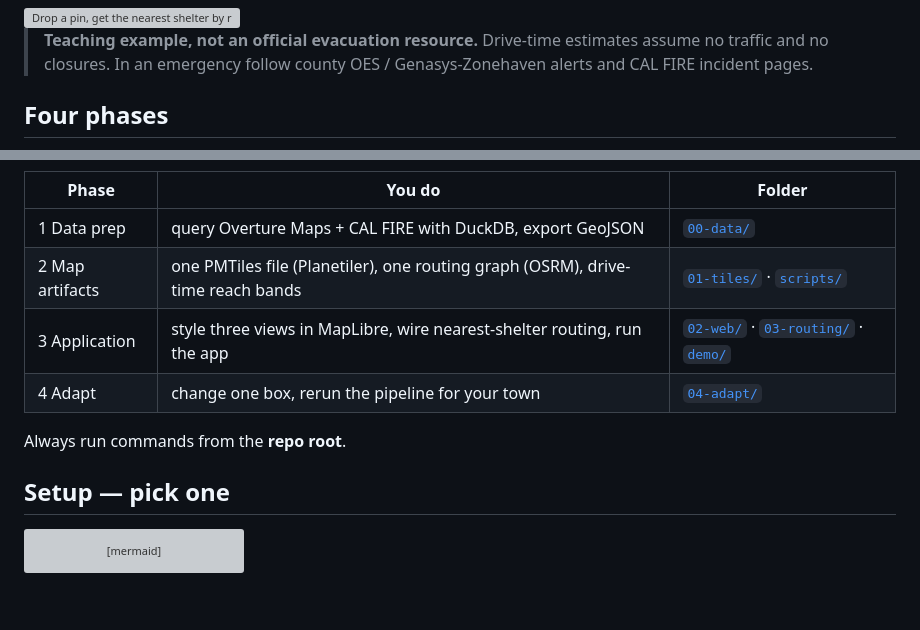
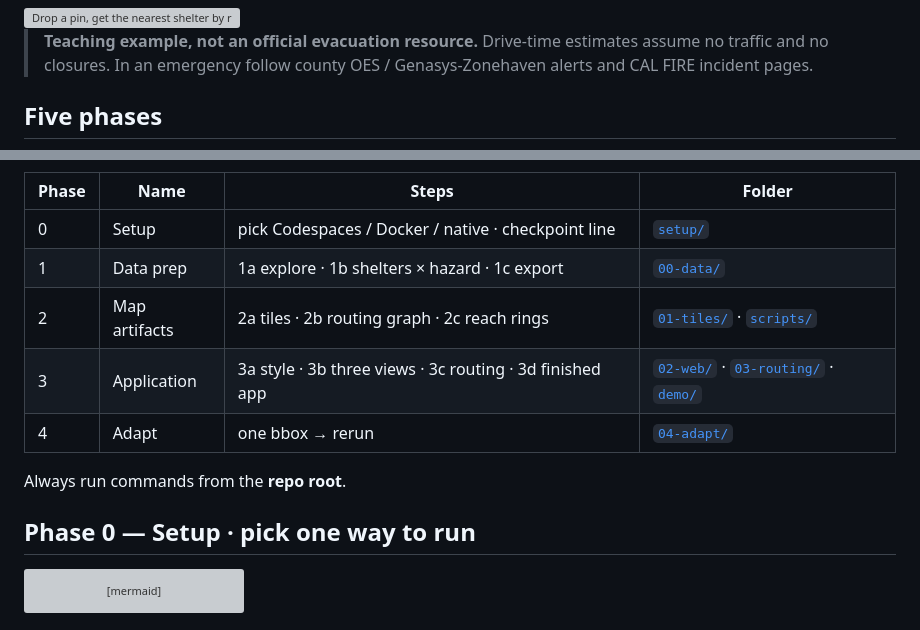
Before and after one commit to vishal4c/routes-to-safety-workshop, a Markdown page: README.md, 2 parts joined by grey strips. Drawn GitHub-style; blank space fills up the shorter version; grey boxes are pictures that could not be loaded.

Commit message:
README: five phases 0–4 with the agreed Phase / Name / Steps table; Phase 0 node in the overview diagram; Setup headed as Phase 0

````diff
--- a/README.md
+++ b/README.md
@@ -11,7 +11,7 @@ You build an evacuation map for the **Placer County I-80 corridor** from open da
 > **Teaching example, not an official evacuation resource.** Drive-time estimates assume no traffic and no closures.
 > In an emergency follow county OES / Genasys-Zonehaven alerts and CAL FIRE incident pages.
 
-## Four phases
+## Five phases
 
 ```mermaid
 flowchart LR
@@ -31,16 +32,17 @@ flowchart LR
   P3 --> P4
 ```
 
-| Phase | You do | Folder |
-|---|---|---|
-| 1 Data prep | query Overture Maps + CAL FIRE with DuckDB, export GeoJSON | [`00-data/`](00-data/) |
-| 2 Map artifacts | one PMTiles file (Planetiler), one routing graph (OSRM), drive-time reach bands | [`01-tiles/`](01-tiles/) · [`scripts/`](scripts/) |
-| 3 Application | style three views in MapLibre, wire nearest-shelter routing, run the app | [`02-web/`](02-web/) · [`03-routing/`](03-routing/) · [`demo/`](demo/) |
-| 4 Adapt | change one box, rerun the pipeline for your town | [`04-adapt/`](04-adapt/) |
+| Phase | Name | Steps | Folder |
+|---|---|---|---|
+| 0 | Setup | pick Codespaces / Docker / native · checkpoint line | [`setup/`](setup/) |
+| 1 | Data prep | 1a explore · 1b shelters × hazard · 1c export | [`00-data/`](00-data/) |
+| 2 | Map artifacts | 2a tiles · 2b routing graph · 2c reach rings | [`01-tiles/`](01-tiles/) · [`scripts/`](scripts/) |
+| 3 | Application | 3a style · 3b three views · 3c routing · 3d finished app | [`02-web/`](02-web/) · [`03-routing/`](03-routing/) · [`demo/`](demo/) |
+| 4 | Adapt | one bbox → rerun | [`04-adapt/`](04-adapt/) |
 
 Always run commands from the **repo root**.
 
-## Setup — pick one
+## Phase 0 — Setup · pick one way to run
 
 ```mermaid
 flowchart LR
````
Also changed, not shown: other parts of README.md (+2 -1 lines), setup/README.md (+1 -1 lines).
